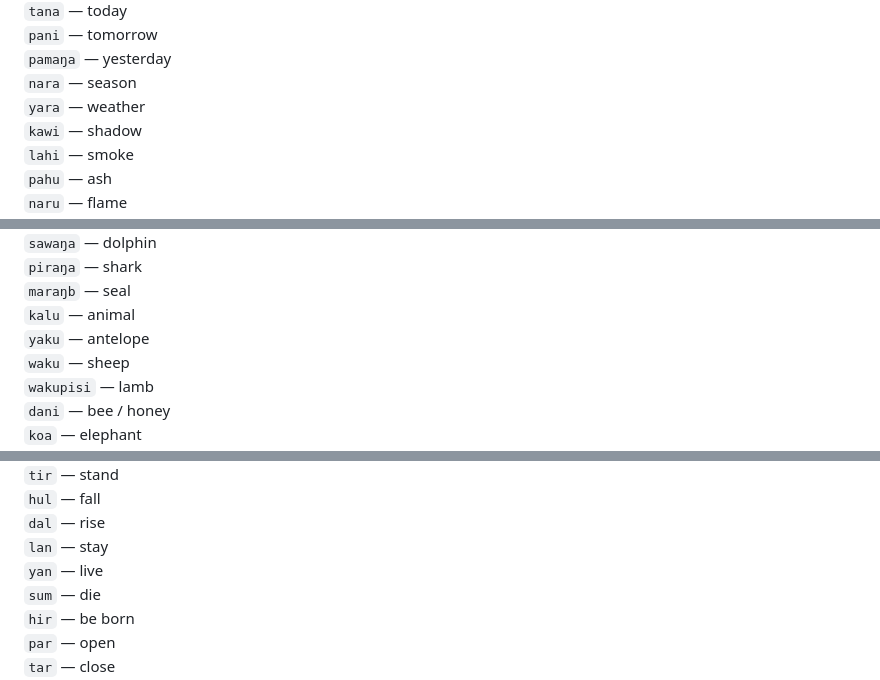
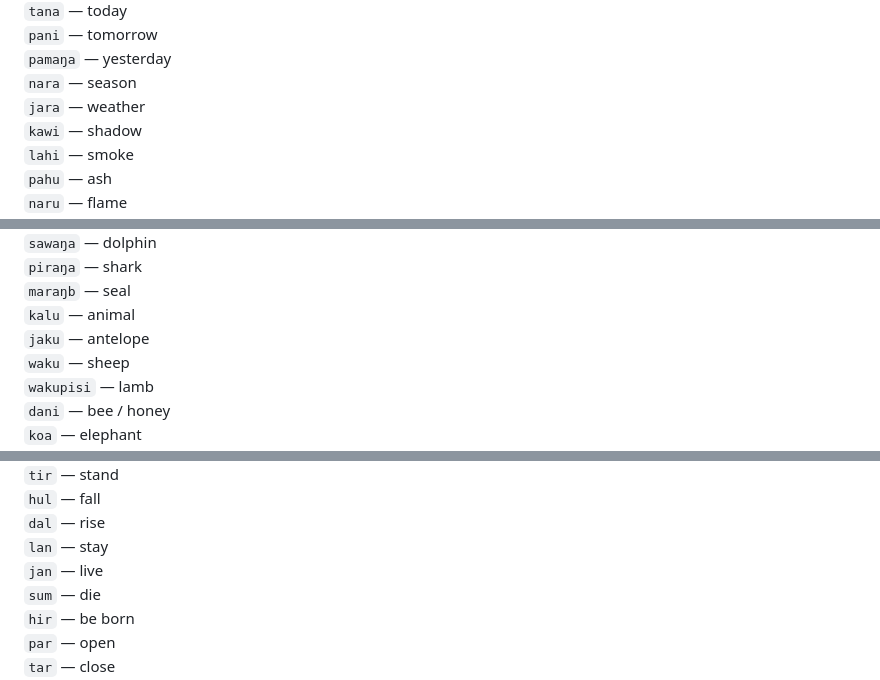
Before and after one commit to letonism/letonic, a Markdown page: words.md, 3 parts joined by grey strips. Drawn GitHub-style.

```diff
--- a/words.md
+++ b/words.md
@@ -151,7 +151,7 @@
 `pani` — tomorrow
 `pamaŋa` — yesterday
 `nara` — season
-`yara` — weather
+`jara` — weather
 `kawi` — shadow
 `lahi` — smoke
 `pahu` — ash
@@ -211,7 +211,7 @@
 `piraŋa` — shark
 `maraŋb` — seal
 `kalu` — animal
-`yaku` — antelope
+`jaku` — antelope
 `waku` — sheep
 `wakupisi` — lamb
 `dani` — bee / honey
@@ -294,7 +294,7 @@
 `hul` — fall
 `dal` — rise
 `lan` — stay
-`yan` — live
+`jan` — live
 `sum` — die
 `hir` — be born
 `par` — open
```
Also changed, not shown: other parts of words.md (+13 -13 lines).
